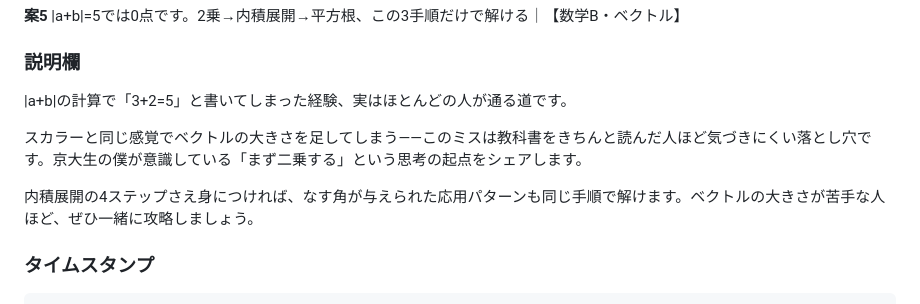
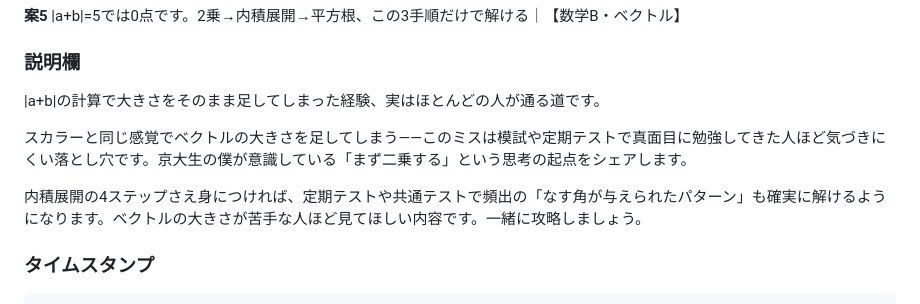
Before and after one commit to kazumahattori1131-del/StudyList, a Markdown page: problems/youtube_redesign/mathB-07_vector_magnitude_edit.md, the part around the change. GitHub-like rendering.

Commit message:
fix: mathB-07 説明欄にキーワード補強（定期テスト・共通テスト・模試）
自然な文脈でターゲットワードを挿入し、なす角パターンの具体的メリットを明示。
「一緒に攻略しましょう」で誠実な先輩トーンを維持。

https://claude.ai/code/session_01NDAV6KmttzK1jEoWGKDVBj

```diff
--- a/problems/youtube_redesign/mathB-07_vector_magnitude_edit.md
+++ b/problems/youtube_redesign/mathB-07_vector_magnitude_edit.md
@@ -101,11 +101,11 @@
 
 ### 説明欄
 
-|a+b|の計算で「3+2=5」と書いてしまった経験、実はほとんどの人が通る道です。
+|a+b|の計算で大きさをそのまま足してしまった経験、実はほとんどの人が通る道です。
 
-スカラーと同じ感覚でベクトルの大きさを足してしまう——このミスは教科書をきちんと読んだ人ほど気づきにくい落とし穴です。京大生の僕が意識している「まず二乗する」という思考の起点をシェアします。
+スカラーと同じ感覚でベクトルの大きさを足してしまう——このミスは模試や定期テストで真面目に勉強してきた人ほど気づきにくい落とし穴です。京大生の僕が意識している「まず二乗する」という思考の起点をシェアします。
 
-内積展開の4ステップさえ身につければ、なす角が与えられた応用パターンも同じ手順で解けます。ベクトルの大きさが苦手な人ほど、ぜひ一緒に攻略しましょう。
+内積展開の4ステップさえ身につければ、定期テストや共通テストで頻出の「なす角が与えられたパターン」も確実に解けるようになります。ベクトルの大きさが苦手な人ほど見てほしい内容です。一緒に攻略しましょう。
 
 ### タイムスタンプ
 
```
